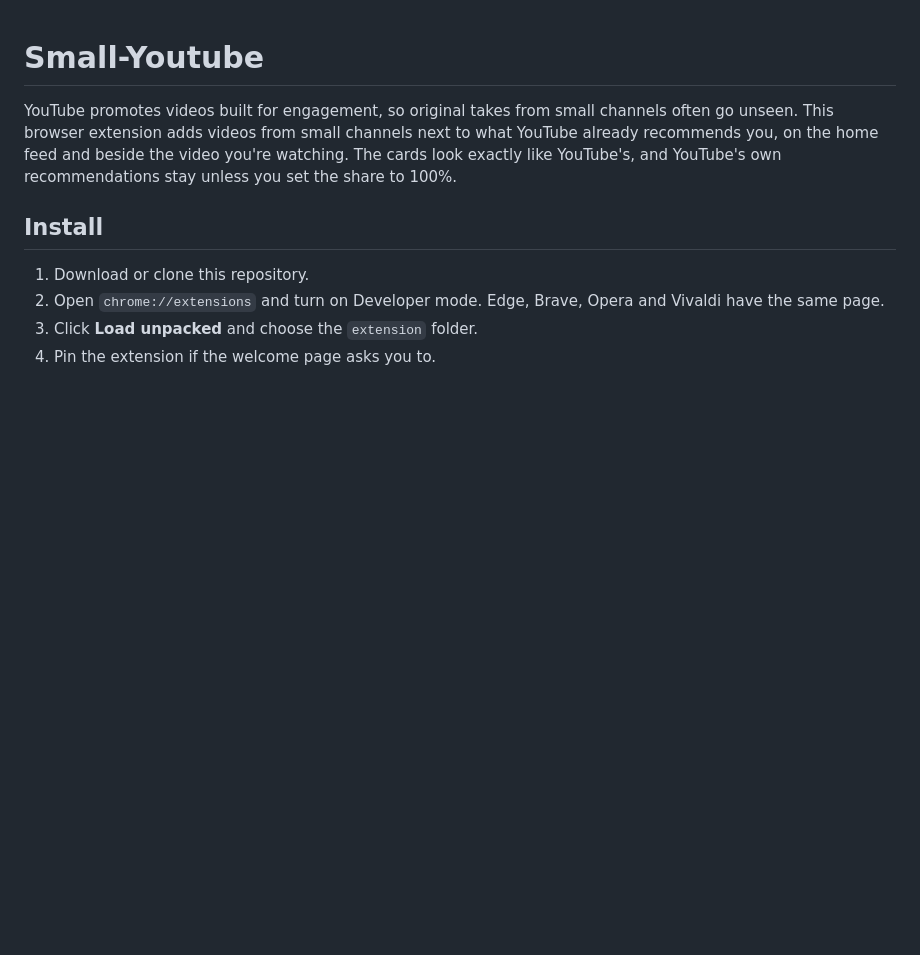
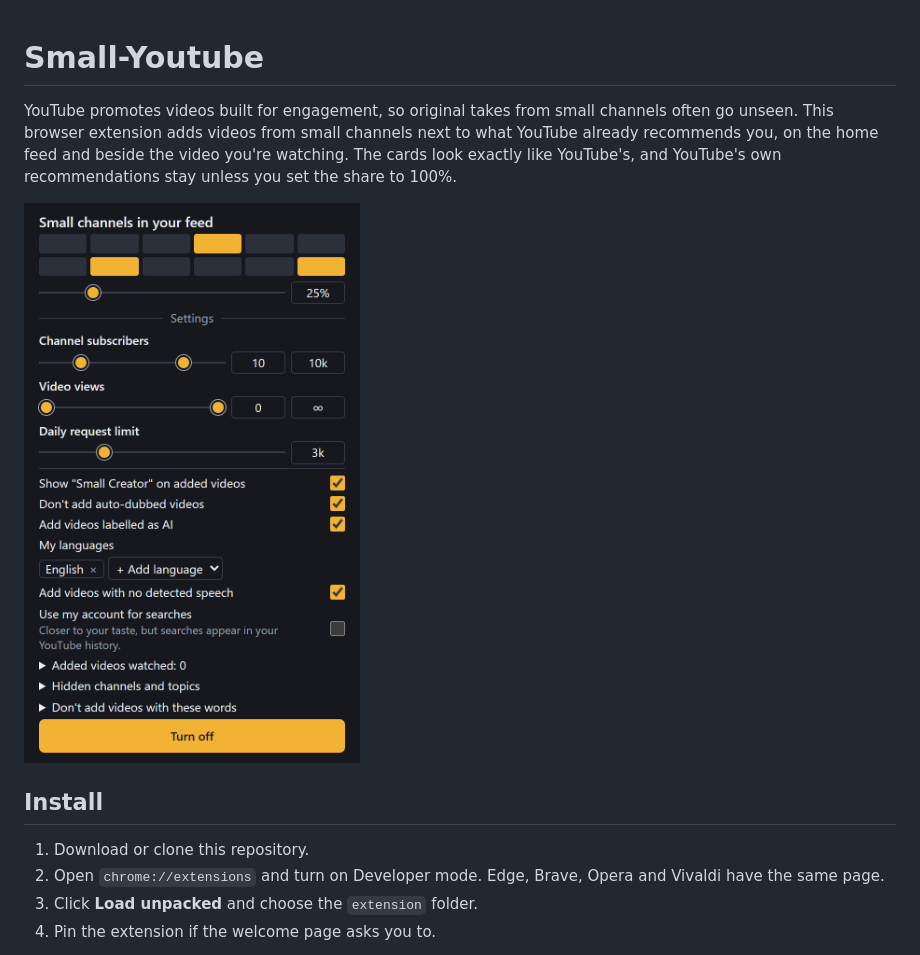
Before and after one commit to aistdio/Small-Youtube, a Markdown page: README.md, the part around the change. Drawn GitHub-style; pictures changed too: docs/popup-dark.png (added); blank space fills up the shorter version.

Commit message:
docs: show the settings popup in the README
Co-Authored-By: Claude Opus 5.5 <noreply@anthropic.com>

```diff
--- a/README.md
+++ b/README.md
@@ -1,6 +1,8 @@
 # Small-Youtube
 
 YouTube promotes videos built for engagement, so original takes from small channels often go unseen. This browser extension adds videos from small channels next to what YouTube already recommends you, on the home feed and beside the video you're watching. The cards look exactly like YouTube's, and YouTube's own recommendations stay unless you set the share to 100%.
+
+<img src="docs/popup-dark.png" width="360" alt="The extension's settings popup in dark theme: a slider for the share of small-channel videos, limits for subscribers, views and daily requests, and on/off settings.">
 
 ## Install
 
```
